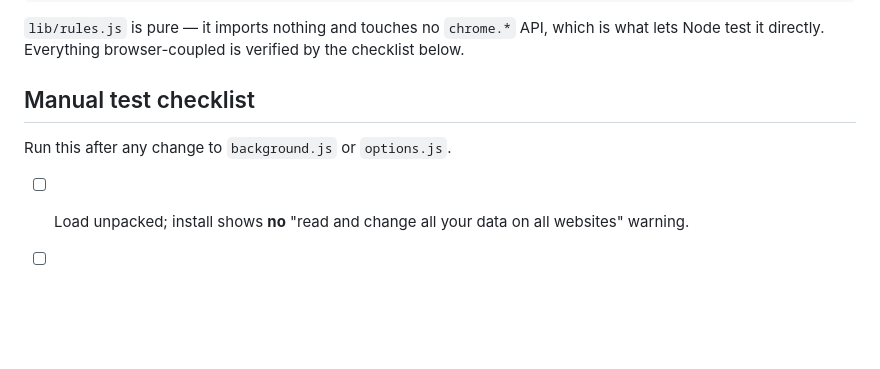
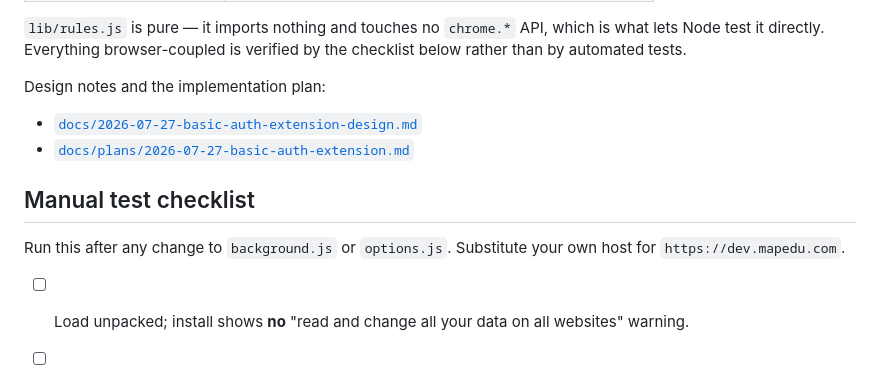
Before and after one commit to quymapedu/basic-auth-autofill, a Markdown page: README.md, the part around one of its changes. GitHub-like rendering; blank space fills up the shorter version.

```diff
--- a/README.md
+++ b/README.md
@@ -57,10 +93,16 @@ python3 scripts/make-icons.py   # regenerate placeholder icons
 `lib/rules.js` is pure — it imports nothing and touches no `chrome.*` API, which is what
-lets Node test it directly. Everything browser-coupled is verified by the checklist
-below.
+lets Node test it directly. Everything browser-coupled is verified by the checklist below
+rather than by automated tests.
+
+Design notes and the implementation plan:
+
+- [`docs/2026-07-27-basic-auth-extension-design.md`](docs/2026-07-27-basic-auth-extension-design.md)
+- [`docs/plans/2026-07-27-basic-auth-extension.md`](docs/plans/2026-07-27-basic-auth-extension.md)
 
 ## Manual test checklist
 
-Run this after any change to `background.js` or `options.js`.
+Run this after any change to `background.js` or `options.js`. Substitute your own host for
+`https://dev.mapedu.com`.
 
 - [ ] Load unpacked; install shows **no** "read and change all your data on all websites"
       warning.
```
Also changed, not shown: other parts of README.md (+56 -20 lines).
